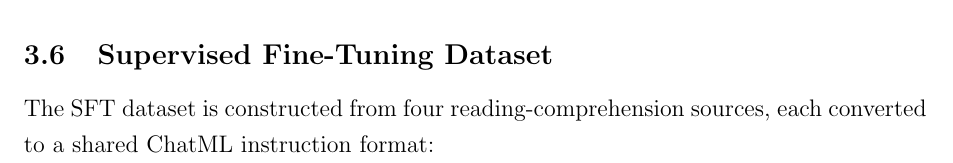
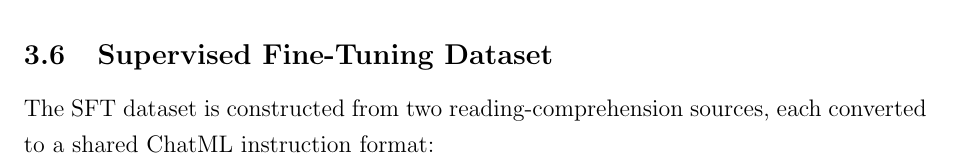
Before and after one commit to Kamal-Nayan-Kumar/SLM, a LaTeX document (report/report.tex): part of page 17 of 31, cut so that both start at the same text. Compiled offline with pdfLaTeX.

Commit message:
Fix final source count in SFT dataset section

```diff
--- a/report/report.tex
+++ b/report/report.tex
@@ -407,7 +407,7 @@ The hidden dimension of 768 matches the smallest GPT-2 variant and provides a go
 
 \subsection{Supervised Fine-Tuning Dataset}
 
-The SFT dataset is constructed from four reading-comprehension sources, each converted to a shared ChatML instruction format:
+The SFT dataset is constructed from two reading-comprehension sources, each converted to a shared ChatML instruction format:
 \\
 \\
 
```
